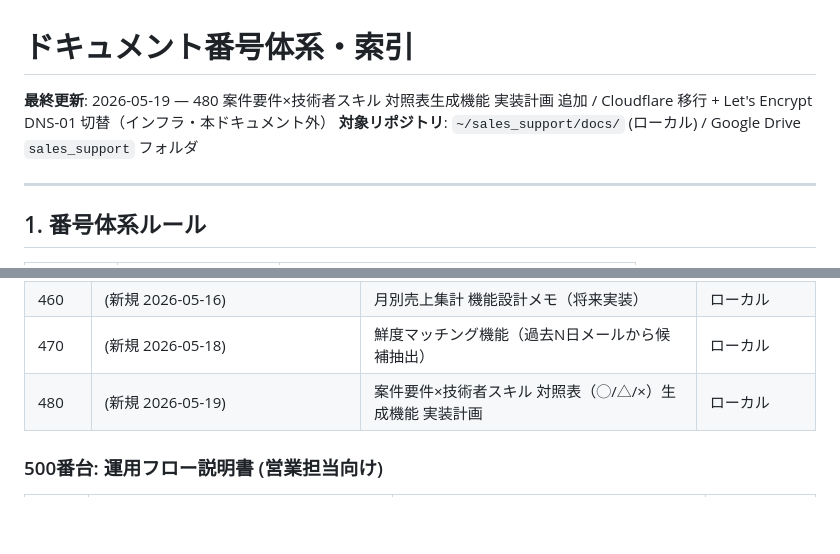
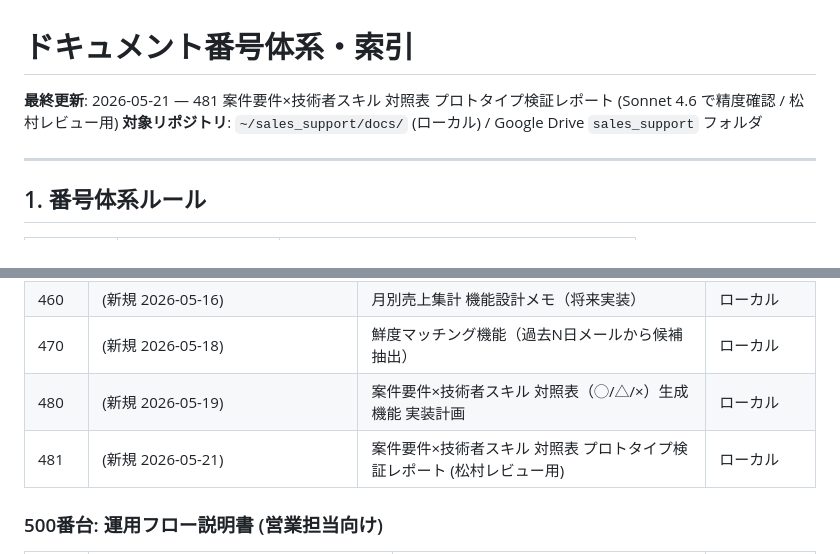
Before and after one commit to shintomish/sales_support, a Markdown page: docs/000_document_index.md, 2 parts joined by grey strips. Rendered like a GitHub page; blank space fills up the shorter version.

```diff
--- a/docs/000_document_index.md
+++ b/docs/000_document_index.md
@@ -1,6 +1,6 @@
 # ドキュメント番号体系・索引
 
-**最終更新**: 2026-05-19 — 480 案件要件×技術者スキル 対照表生成機能 実装計画 追加 / Cloudflare 移行 + Let's Encrypt DNS-01 切替（インフラ・本ドキュメント外）
+**最終更新**: 2026-05-21 — 481 案件要件×技術者スキル 対照表 プロトタイプ検証レポート (Sonnet 4.6 で精度確認 / 松村レビュー用)
 **対象リポジトリ**: `~/sales_support/docs/` (ローカル) / Google Drive `sales_support` フォルダ
 
 ---
@@ -74,6 +74,7 @@
 | 460 | (新規 2026-05-16) | 月別売上集計 機能設計メモ（将来実装） | ローカル |
 | 470 | (新規 2026-05-18) | 鮮度マッチング機能（過去N日メールから候補抽出） | ローカル |
 | 480 | (新規 2026-05-19) | 案件要件×技術者スキル 対照表（◯/△/×）生成機能 実装計画 | ローカル |
+| 481 | (新規 2026-05-21) | 案件要件×技術者スキル 対照表 プロトタイプ検証レポート (松村レビュー用) | ローカル |
 
 ### 500番台: 運用フロー説明書 (営業担当向け)
 
```
Also changed, not shown: docs/481_requirement_matching_prototype_report.md (added, +188 -0 lines).
